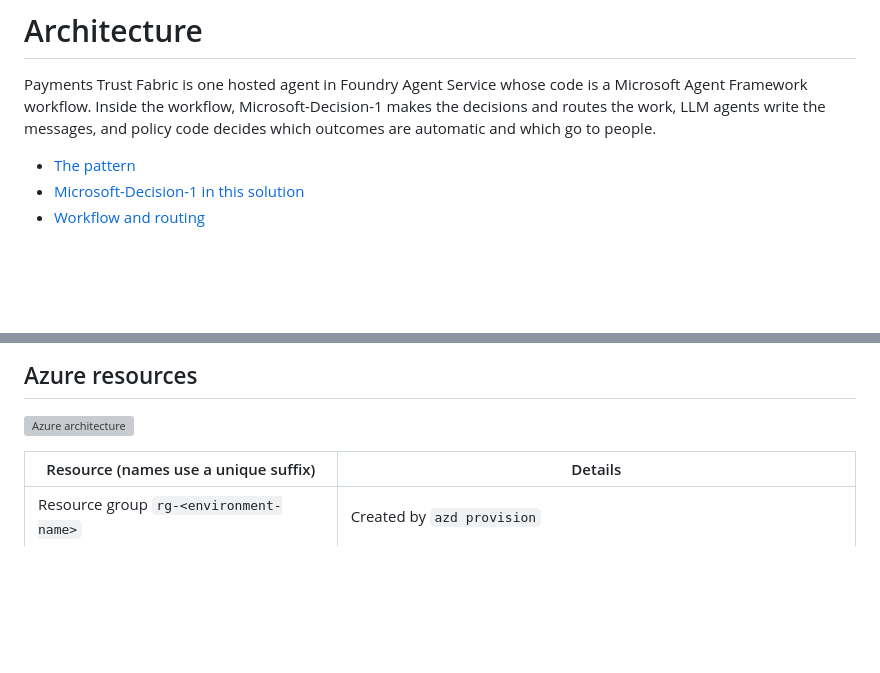
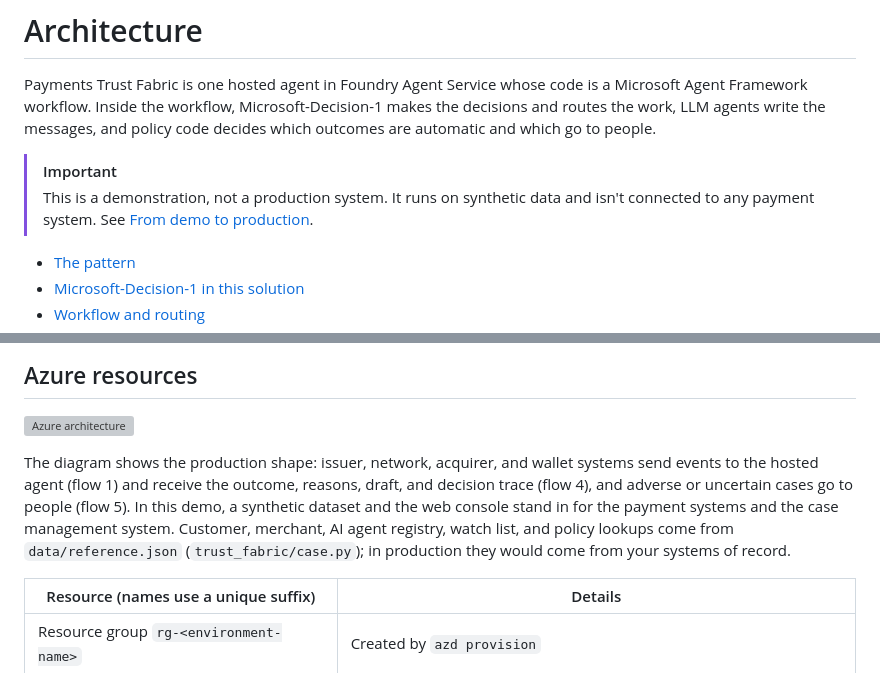
Before and after one commit to dhangerkapil/decision-model-multi-agent-payments, a Markdown page: docs/ARCHITECTURE.md, 2 parts joined by grey strips. Rendered like a GitHub page; blank space fills up the shorter version; grey boxes are pictures that could not be loaded.

```diff
--- a/docs/ARCHITECTURE.md
+++ b/docs/ARCHITECTURE.md
@@ -3,6 +3,10 @@
 Payments Trust Fabric is one hosted agent in Foundry Agent Service whose code is a Microsoft Agent Framework workflow.
 Inside the workflow, Microsoft-Decision-1 makes the decisions and routes the work, LLM agents write the messages, and
 policy code decides which outcomes are automatic and which go to people.
+
+> [!IMPORTANT]
+> This is a demonstration, not a production system. It runs on synthetic data and isn't connected to any payment
+> system. See [From demo to production](../README.md#from-demo-to-production).
 
 - [The pattern](#the-pattern)
 - [Microsoft-Decision-1 in this solution](#microsoft-decision-1-in-this-solution)
@@ -157,6 +161,12 @@ Outcomes: `ALLOW`, `AUTO_WARNING` (the customer still decides), `HUMAN_HOLD` (ca
 
 ![Azure architecture](images/architecture.png)
 
+The diagram shows the production shape: issuer, network, acquirer, and wallet systems send events to the hosted agent
+(flow 1) and receive the outcome, reasons, draft, and decision trace (flow 4), and adverse or uncertain cases go to
+people (flow 5). In this demo, a synthetic dataset and the web console stand in for the payment systems and the case
+management system. Customer, merchant, AI agent registry, watch list, and policy lookups come from `data/reference.json`
+(`trust_fabric/case.py`); in production they would come from your systems of record.
+
 | Resource (names use a unique suffix) | Details |
 |---|---|
 | Resource group `rg-<environment-name>` | Created by `azd provision` |
```
Also changed, not shown: README.md (+70 -18 lines), docs/DEPLOYMENT.md (+4 -0 lines).
